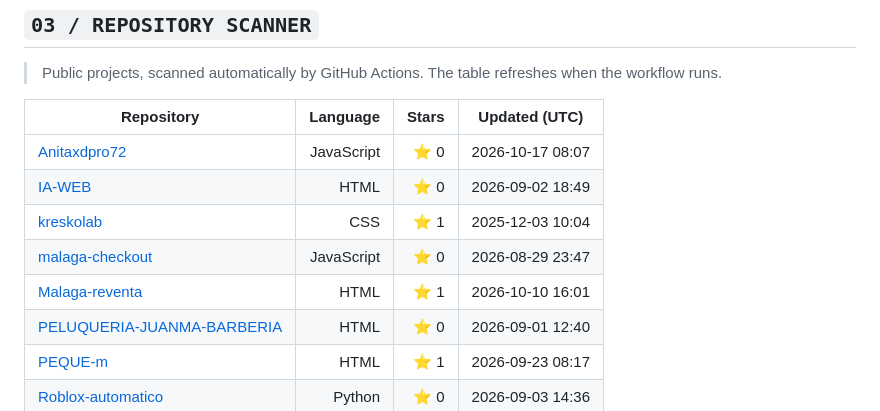
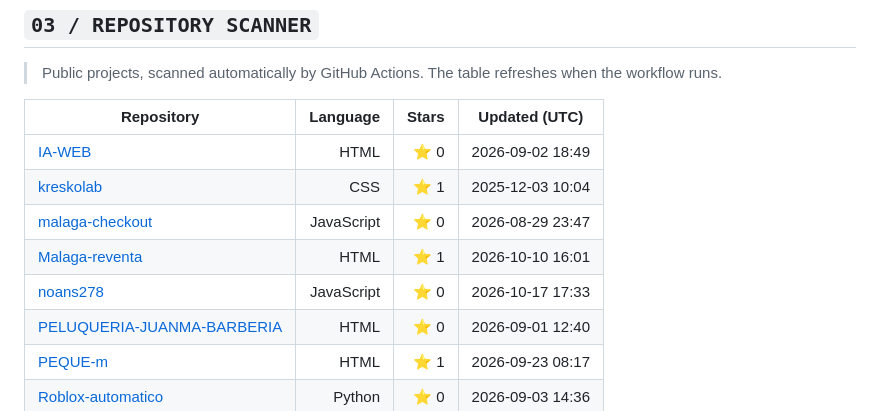
Before and after one commit to s0k1x/s0k1x, a Markdown page: README.md, the part around one of its changes. GitHub-like rendering.

```diff
--- a/README.md
+++ b/README.md
@@ -73,11 +73,11 @@ $ ./mission.sh
 <!-- AUTO-GENERATED:START -->
 | Repository | Language | Stars | Updated (UTC) |
 |---|---:|---:|---|
-| [Anitaxdpro72](https://github.com/s0k1x/Anitaxdpro72) | JavaScript | ⭐ 0 | 2026-10-17 08:07 |
 | [IA-WEB](https://github.com/s0k1x/IA-WEB) | HTML | ⭐ 0 | 2026-09-02 18:49 |
 | [kreskolab](https://github.com/s0k1x/kreskolab) | CSS | ⭐ 1 | 2025-12-03 10:04 |
 | [malaga-checkout](https://github.com/s0k1x/malaga-checkout) | JavaScript | ⭐ 0 | 2026-08-29 23:47 |
 | [Malaga-reventa](https://github.com/s0k1x/Malaga-reventa) | HTML | ⭐ 1 | 2026-10-10 16:01 |
+| [noans278](https://github.com/s0k1x/noans278) | JavaScript | ⭐ 0 | 2026-10-17 17:33 |
 | [PELUQUERIA-JUANMA-BARBERIA](https://github.com/s0k1x/PELUQUERIA-JUANMA-BARBERIA) | HTML | ⭐ 0 | 2026-09-01 12:40 |
 | [PEQUE-m](https://github.com/s0k1x/PEQUE-m) | HTML | ⭐ 1 | 2026-09-23 08:17 |
 | [Roblox-automatico](https://github.com/s0k1x/Roblox-automatico) | Python | ⭐ 0 | 2026-09-03 14:36 |
```
Also changed, not shown: other parts of README.md (+2 -2 lines).
